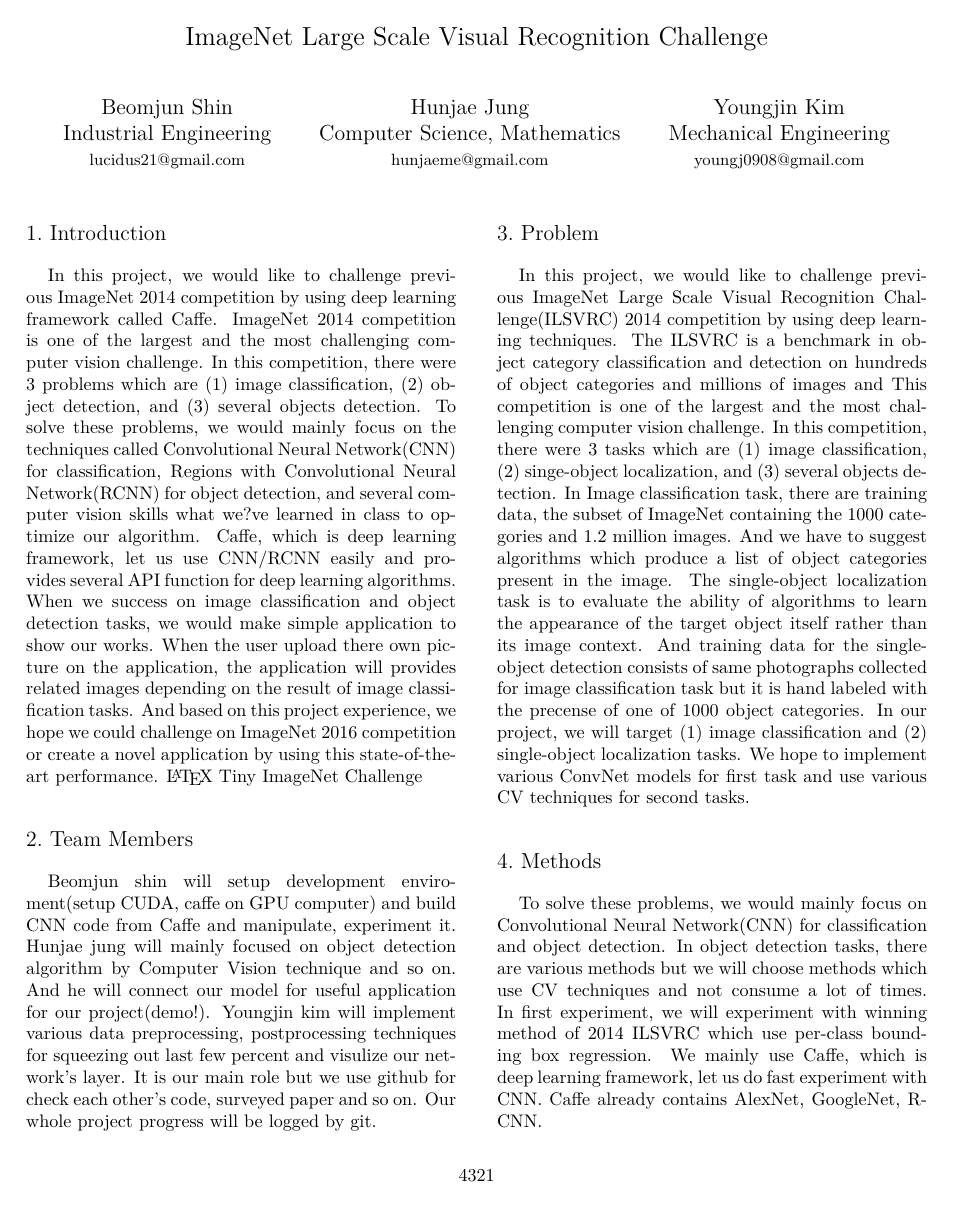
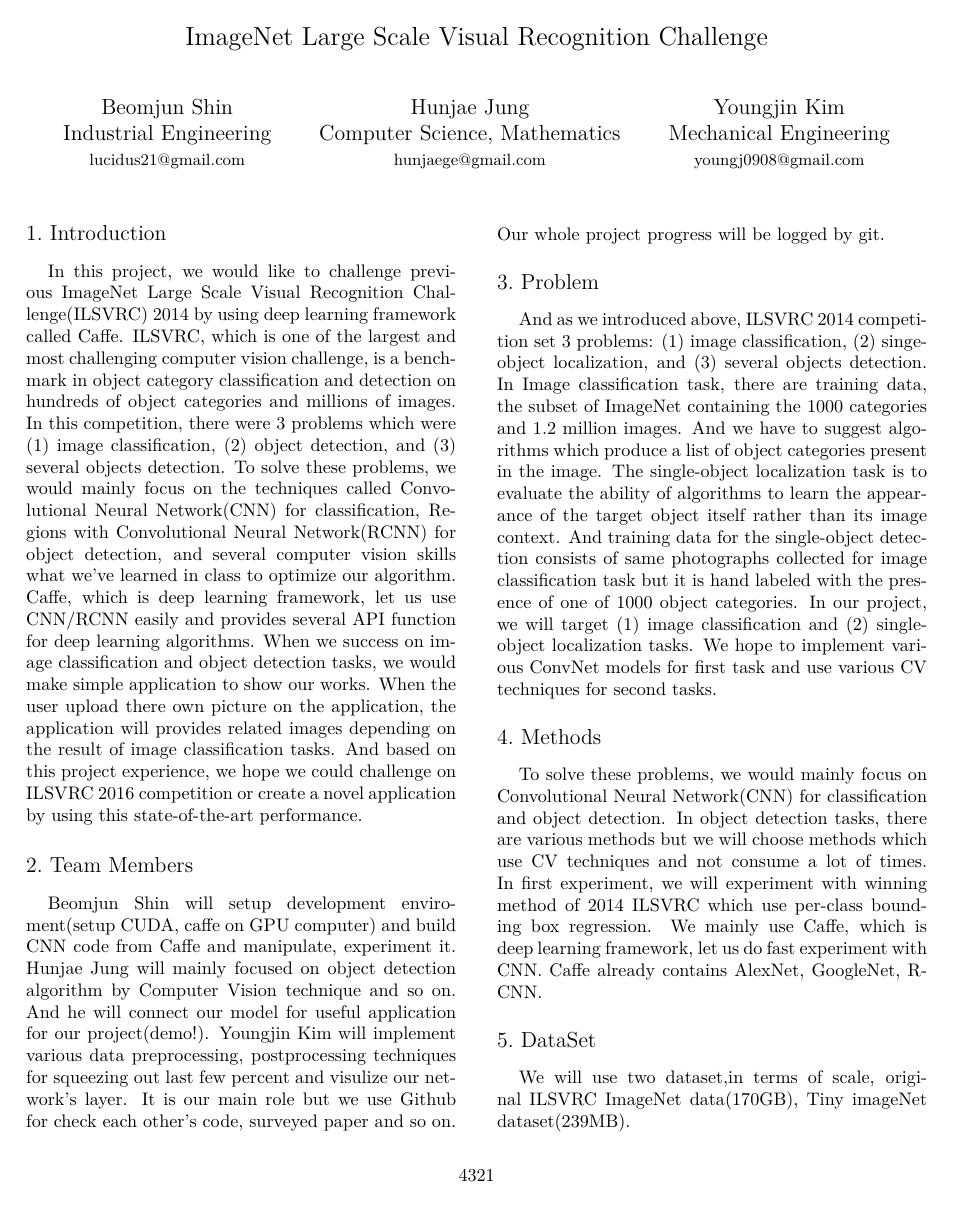
Before and after one commit to HunjaeJung/imagenet2014-modified, a LaTeX document (proposal/proposal.tex): page 1 of 3. Compiled offline with XeLaTeX.

Commit message:
proposal.tex is modified by Hunjae Jung

```diff
--- a/proposal/proposal.tex
+++ b/proposal/proposal.tex
@@ -33,7 +33,7 @@ Industrial Engineering\\
 \and
 Hunjae Jung\\
 Computer Science, Mathematics\\
-{\tt\small hunjaeme@gmail.com}
+{\tt\small hunjaege@gmail.com}
 \and
 Youngjin Kim\\
 Mechanical Engineering\\
@@ -46,35 +46,37 @@ Mechanical Engineering\\
 %%%%%%%%% BODY TEXT
 \section{Introduction}
 
-In this project, we would like to challenge previous ImageNet 2014 competition by using deep learning framework called Caffe.
-ImageNet 2014 competition is one of the largest and the most challenging computer vision challenge.
-In this competition, there were 3 problems which are (1) image classification, (2) object detection, and (3) several objects detection.
-To solve these problems, we would mainly focus on the techniques called Convolutional Neural Network(CNN) for classification, Regions with Convolutional Neural Network(RCNN) for object detection, and several computer vision skills what we?ve learned in class to optimize our algorithm.
+In this project, we would like to challenge previous ImageNet Large Scale Visual Recognition Challenge(ILSVRC) 2014 by using deep learning framework called Caffe.
+ILSVRC, which is one of the largest and most challenging computer vision challenge, is a benchmark in object category classification and detection on hundreds of object categories and millions of images.
+In this competition, there were 3 problems which were (1) image classification, (2) object detection, and (3) several objects detection.
+To solve these problems, we would mainly focus on the techniques called Convolutional Neural Network(CNN) for classification, Regions with Convolutional Neural Network(RCNN) for object detection, and several computer vision skills what we've learned in class to optimize our algorithm.
 Caffe, which is deep learning framework, let us use CNN/RCNN easily and provides several API function for deep learning algorithms.
 When we success on image classification and object detection tasks, we would make simple application to show our works.
 When the user upload there own picture on the application, the application will provides related images depending on the result of image classification tasks.
-And based on this project experience, we hope we could challenge on ImageNet 2016 competition or create a novel application by using this state-of-the-art performance.
-\LaTeX\ Tiny ImageNet Challenge
+And based on this project experience, we hope we could challenge on ILSVRC 2016 competition or create a novel application by using this state-of-the-art performance.
 
 %-------------------------------------------------------------------------
 \section{Team Members}
 
-Beomjun shin will setup development enviroment(setup CUDA, caffe on GPU computer) and build CNN code from Caffe and manipulate, experiment it.
-Hunjae jung will mainly focused on object detection algorithm by Computer Vision technique and so on.
+Beomjun Shin will setup development enviroment(setup CUDA, caffe on GPU computer) and build CNN code from Caffe and manipulate, experiment it.
+Hunjae Jung will mainly focused on object detection algorithm by Computer Vision technique and so on.
 And he will connect our model for useful application for our project(demo!).
-Youngjin kim will implement various data preprocessing, postprocessing techniques for squeezing out last few percent and visulize our network's layer.
-It is our main role but we use github for check each other's code, surveyed paper and so on.
+Youngjin Kim will implement various data preprocessing, postprocessing techniques for squeezing out last few percent and visulize our network's layer.
+It is our main role but we use Github for check each other's code, surveyed paper and so on.
 Our whole project progress will be logged by git.
 
 \section{Problem}
 
-In this project, we would like to challenge previous ImageNet Large Scale Visual Recognition Challenge(ILSVRC) 2014 competition by using deep learning techniques.
-The ILSVRC is a benchmark in object category classification and detection on hundreds of object categories and millions of images and This competition is one of the largest and the most challenging computer vision challenge.
-In this competition, there were 3 tasks which are (1) image classification, (2) singe-object localization, and (3) several objects detection.
+% 1??? ???? ?? ?????.
+And as we introduced above, ILSVRC 2014 competition set 3 problems: (1) image classification, (2) singe-object localization, and (3) several objects detection.
+% In this project, we would like to challenge previous ImageNet Large Scale Visual Recognition Challenge(ILSVRC) 2014 competition by using deep learning techniques.
+% The ILSVRC is a benchmark in object category classification and detection on hundreds of object categories and millions of images.
+% And this competition is one of the largest and the most challenging computer vision challenge.
+% In this competition, there were 3 tasks which were (1) image classification, (2) singe-object localization, and (3) several objects detection.
 In Image classification task, there are training data, the subset of ImageNet containing the 1000 categories and 1.2 million images.
 And we have to suggest algorithms which produce a list of object categories present in the image.
 The single-object localization task is to evaluate the ability of algorithms to learn the appearance of the target object itself rather than its image context.
-And training data for the single-object detection consists of same photographs collected for image classification task but it is hand labeled with the precense of one of 1000 object categories.
+And training data for the single-object detection consists of same photographs collected for image classification task but it is hand labeled with the presence of one of 1000 object categories.
 In our project, we will target (1) image classification and (2) single-object localization tasks.
 We hope to implement various ConvNet models for first task and use various CV techniques for second tasks.
 
```
Also changed, not shown: proposal/graphdb.png (added), proposal/proposal.tex (8 more changed lines).
